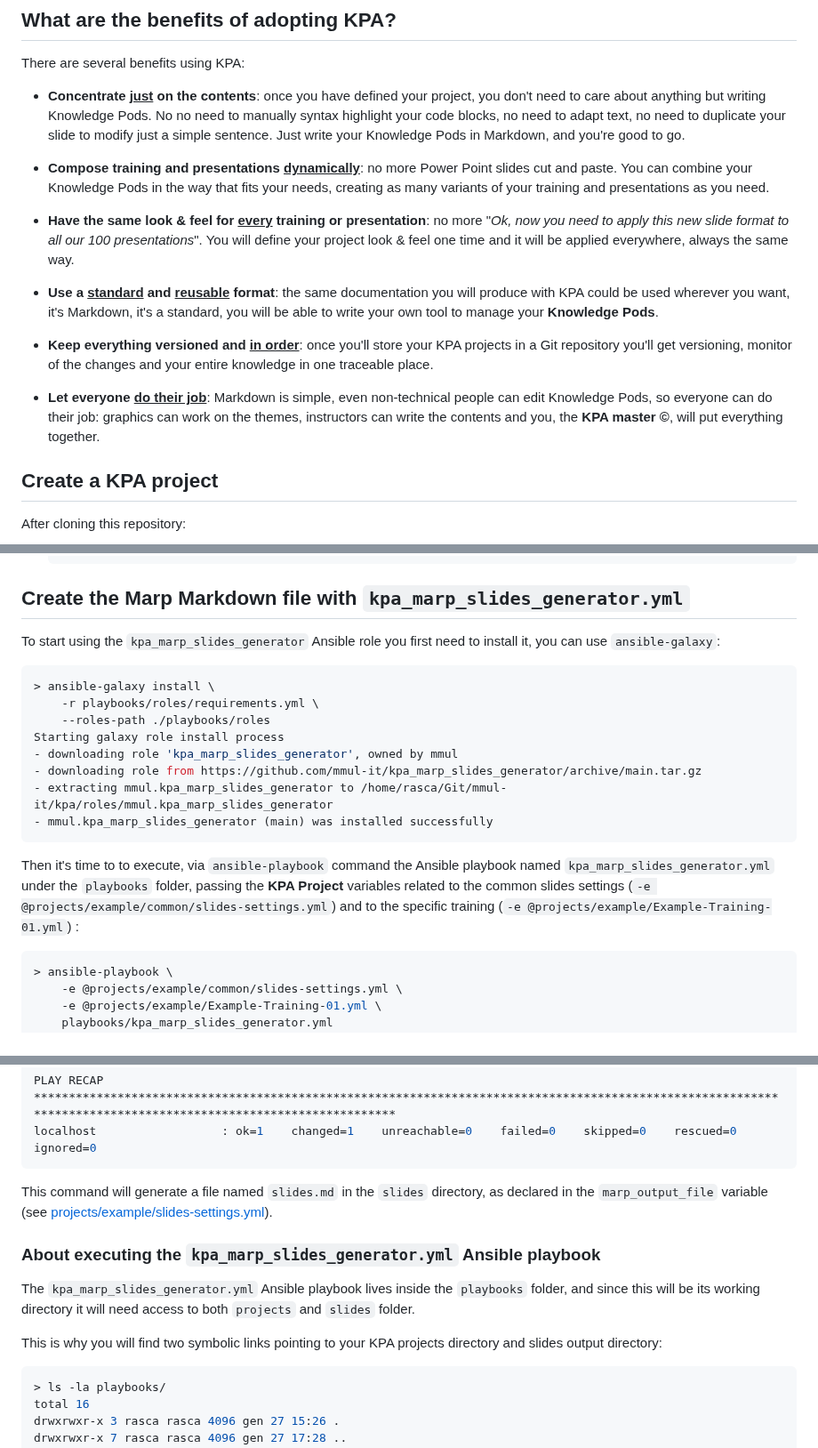
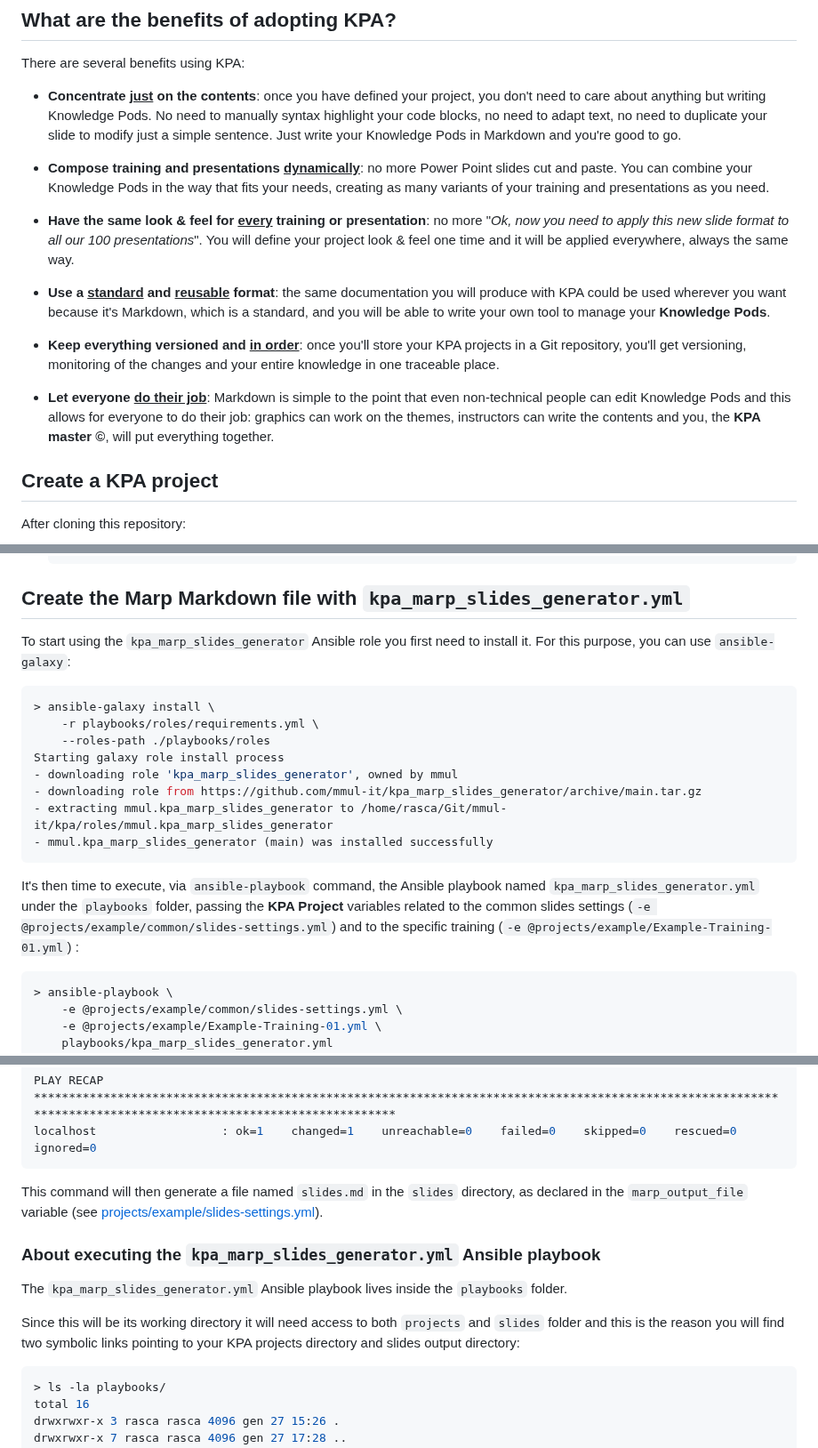
Before and after one commit to mmul-it/kpa, a Markdown page: README.md, 3 parts joined by grey strips. Shown at 89% size. GitHub-like rendering.

Commit message:
Fix README.md fluency and typos

````diff
--- a/README.md
+++ b/README.md
@@ -30,18 +30,18 @@ Each section of a **Knowledge Pod**, say a paragraph, is separated from the othe
 
 There are several benefits using KPA:
 
-- **Concentrate <u>just</u> on the contents**: once you have defined your project, you don't need to care about anything but writing Knowledge Pods. No no need to manually syntax highlight your code blocks, no need to adapt text, no need to duplicate your slide to modify just a simple sentence.
-  Just write your Knowledge Pods in Markdown, and you're good to go.
+- **Concentrate <u>just</u> on the contents**: once you have defined your project, you don't need to care about anything but writing Knowledge Pods. No need to manually syntax highlight your code blocks, no need to adapt text, no need to duplicate your slide to modify just a simple sentence.
+  Just write your Knowledge Pods in Markdown and you're good to go.
 
 - **Compose training and presentations <u>dynamically</u>**: no more Power Point slides cut and paste. You can combine your Knowledge Pods in the way that fits your needs, creating as many variants of your training and presentations as you need.
 
 - **Have the same look & feel for <u>every</u> training or presentation**: no more "*Ok, now you need to apply this new slide format to all our 100 presentations*". You will define your project look & feel one time and it will be applied everywhere, always the same way.
 
-- **Use a <u>standard</u> and <u>reusable</u> format**: the same documentation you will produce with KPA could be used wherever you want, it's Markdown, it's a standard, you will be able to write your own tool to manage your **Knowledge Pods**.
+- **Use a <u>standard</u> and <u>reusable</u> format**: the same documentation you will produce with KPA could be used wherever you want because it's Markdown, which is a standard, and you will be able to write your own tool to manage your **Knowledge Pods**.
 
-- **Keep everything versioned and <u>in order</u>**: once you'll store your KPA projects in a Git repository you'll get versioning, monitor of the changes and your entire knowledge in one traceable place.
+- **Keep everything versioned and <u>in order</u>**: once you'll store your KPA projects in a Git repository, you'll get versioning, monitoring of the changes and your entire knowledge in one traceable place.
 
-- **Let everyone <u>do their job</u>**: Markdown is simple, even non-technical people can edit Knowledge Pods, so everyone can do their job: graphics can work on the themes, instructors can write the contents and you, the **KPA master ©**, will put everything together.
+- **Let everyone <u>do their job</u>**: Markdown is simple to the point that even non-technical people can edit Knowledge Pods and this allows for everyone to do their job: graphics can work on the themes, instructors can write the contents and you, the **KPA master ©**, will put everything together.
 
 ## Create a KPA project
 
@@ -179,7 +179,7 @@ Where:
 
 ## Create the Marp Markdown file with `kpa_marp_slides_generator.yml`
 
-To start using the `kpa_marp_slides_generator` Ansible role you first need to install it, you can use `ansible-galaxy`:
+To start using the `kpa_marp_slides_generator` Ansible role you first need to install it. For this purpose, you can use `ansible-galaxy`:
 
 ```bash
 > ansible-galaxy install \
@@ -192,7 +192,7 @@ Starting galaxy role install process
 - mmul.kpa_marp_slides_generator (main) was installed successfully
 ```
 
-Then it's time to to execute, via `ansible-playbook` command the Ansible playbook named `kpa_marp_slides_generator.yml` under the `playbooks` folder, passing the **KPA Project** variables related to the common slides settings (`-e @projects/example/common/slides-settings.yml`) and to the specific training (`-e @projects/example/Example-Training-01.yml`) :
+It's then time to execute, via `ansible-playbook` command, the Ansible playbook named `kpa_marp_slides_generator.yml` under the `playbooks` folder, passing the **KPA Project** variables related to the common slides settings (`-e @projects/example/common/slides-settings.yml`) and to the specific training (`-e @projects/example/Example-Training-01.yml`) :
 
 ```bash
 > ansible-playbook \
@@ -211,13 +211,13 @@ PLAY RECAP *********************************************************************
 localhost                  : ok=1    changed=1    unreachable=0    failed=0    skipped=0    rescued=0    ignored=0
 ```
 
-This command will generate a file named `slides.md` in the `slides` directory, as declared in the `marp_output_file` variable (see [projects/example/slides-settings.yml](projects/example/slides-settings.yml)).
+This command will then generate a file named `slides.md` in the `slides` directory, as declared in the `marp_output_file` variable (see [projects/example/slides-settings.yml](projects/example/slides-settings.yml)).
 
 ### About executing the `kpa_marp_slides_generator.yml` Ansible playbook
 
-The `kpa_marp_slides_generator.yml` Ansible playbook lives inside the `playbooks` folder, and since this will be its working directory it will need access to both `projects` and `slides` folder.
+The `kpa_marp_slides_generator.yml` Ansible playbook lives inside the `playbooks` folder.
 
-This is why you will find two symbolic links pointing to your KPA projects directory and slides output directory:
+Since this will be its working directory it will need access to both `projects` and `slides` folder and this is the reason you will find two symbolic links pointing to your KPA projects directory and slides output directory:
 
 ```bash
 > ls -la playbooks/
````
Also changed, not shown: other parts of README.md (+4 -4 lines).
